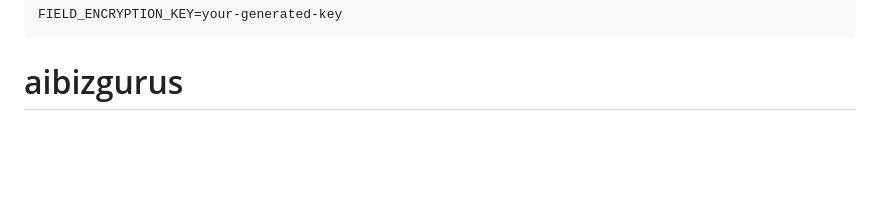
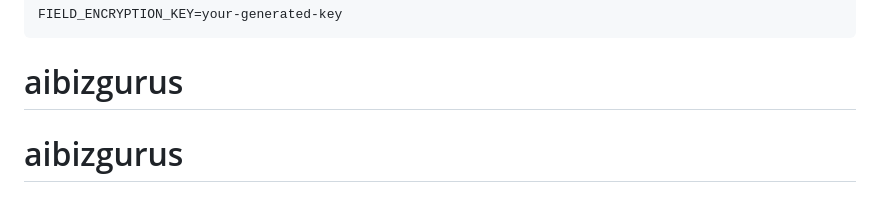
Before and after one commit to heroball12/aibizgurus, a Markdown page: README.md, the part around the change. Drawn GitHub-style; blank space fills up the shorter version.

````diff
--- a/README.md
+++ b/README.md
@@ -170,3 +170,4 @@ Then place it in `.env`:
 FIELD_ENCRYPTION_KEY=your-generated-key
 ```
 # aibizgurus
+# aibizgurus
````
